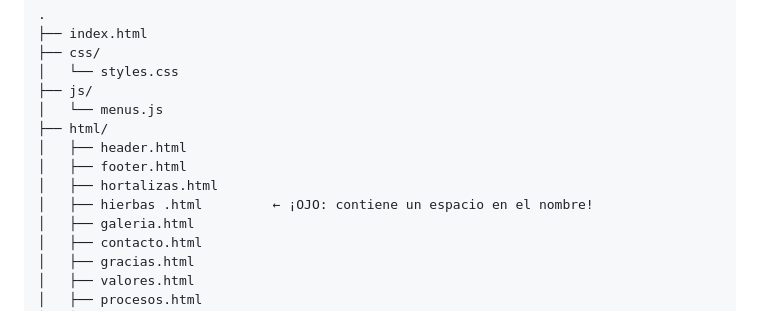
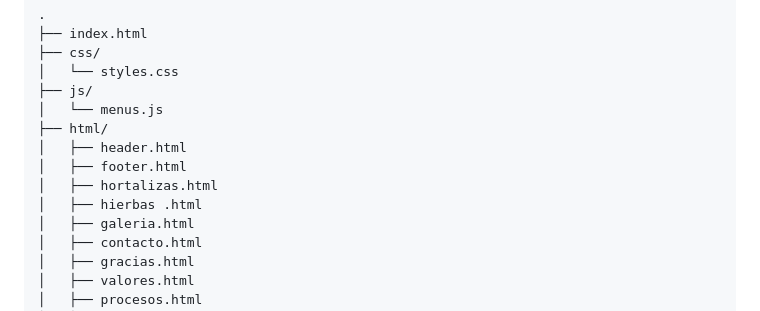
Before and after one commit to Estebanh0620/Splendorumng, a Markdown page: README.md, the part around the change. Drawn GitHub-style.

```diff
--- a/README.md
+++ b/README.md
@@ -30,7 +30,7 @@ Sitio web estático para la empresa **Splendor Herbs**. Incluye páginas públic
 │   ├── header.html
 │   ├── footer.html
 │   ├── hortalizas.html
-│   ├── hierbas .html         ← ¡OJO: contiene un espacio en el nombre!
+│   ├── hierbas .html
 │   ├── galeria.html
 │   ├── contacto.html
 │   ├── gracias.html
```
